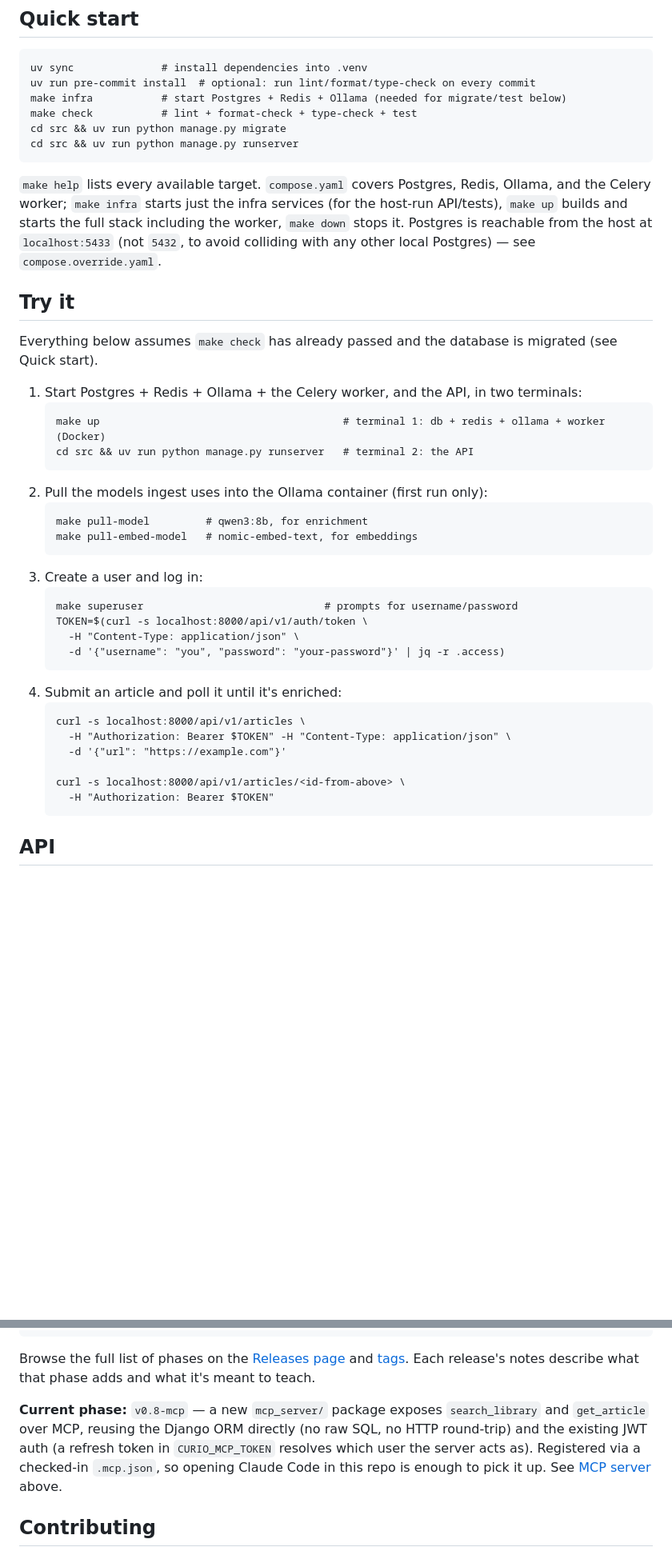
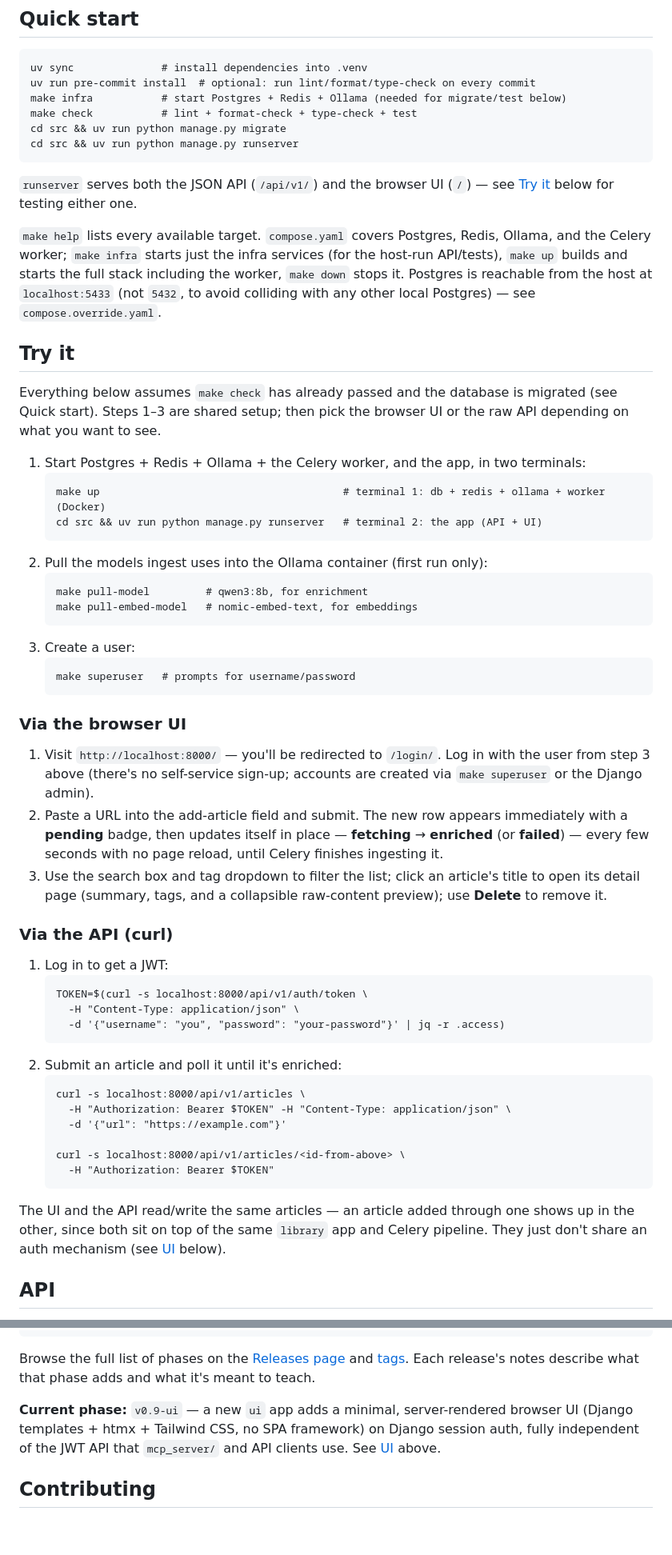
Before and after one commit to arianagh/curio, a Markdown page: README.md, 2 parts joined by grey strips. Shown at 80% size. GitHub-like rendering; blank space fills up the shorter version.

````diff
--- a/README.md
+++ b/README.md
@@ -39,6 +43,9 @@ cd src && uv run python manage.py migrate
 cd src && uv run python manage.py runserver
 ```
 
+`runserver` serves both the JSON API (`/api/v1/`) and the browser UI (`/`) —
+see [Try it](#try-it) below for testing either one.
+
 `make help` lists every available target. `compose.yaml` covers Postgres, Redis,
 Ollama, and the Celery worker; `make infra` starts just the infra services (for the
 host-run API/tests), `make up` builds and starts the full stack including the
@@ -49,26 +56,46 @@ see `compose.override.yaml`.
 ## Try it
 
 Everything below assumes `make check` has already passed and the database is
-migrated (see Quick start).
+migrated (see Quick start). Steps 1–3 are shared setup; then pick the browser
+UI or the raw API depending on what you want to see.
 
-1. Start Postgres + Redis + Ollama + the Celery worker, and the API, in two terminals:
+1. Start Postgres + Redis + Ollama + the Celery worker, and the app, in two terminals:
    ```
    make up                                       # terminal 1: db + redis + ollama + worker (Docker)
-   cd src && uv run python manage.py runserver   # terminal 2: the API
+   cd src && uv run python manage.py runserver   # terminal 2: the app (API + UI)
    ```
 2. Pull the models ingest uses into the Ollama container (first run only):
    ```
    make pull-model         # qwen3:8b, for enrichment
    make pull-embed-model   # nomic-embed-text, for embeddings
    ```
-3. Create a user and log in:
+3. Create a user:
    ```
-   make superuser                             # prompts for username/password
+   make superuser   # prompts for username/password
+   ```
+
+### Via the browser UI
+
+1. Visit `http://localhost:8000/` — you'll be redirected to `/login/`. Log in
+   with the user from step 3 above (there's no self-service sign-up; accounts
+   are created via `make superuser` or the Django admin).
+2. Paste a URL into the add-article field and submit. The new row appears
+   immediately with a **pending** badge, then updates itself in place —
+   **fetching** → **enriched** (or **failed**) — every few seconds with no
+   page reload, until Celery finishes ingesting it.
+3. Use the search box and tag dropdown to filter the list; click an
+   article's title to open its detail page (summary, tags, and a collapsible
+   raw-content preview); use **Delete** to remove it.
+
+### Via the API (curl)
+
+1. Log in to get a JWT:
+   ```
    TOKEN=$(curl -s localhost:8000/api/v1/auth/token \
      -H "Content-Type: application/json" \
      -d '{"username": "you", "password": "your-password"}' | jq -r .access)
    ```
-4. Submit an article and poll it until it's enriched:
+2. Submit an article and poll it until it's enriched:
    ```
    curl -s localhost:8000/api/v1/articles \
      -H "Authorization: Bearer $TOKEN" -H "Content-Type: application/json" \
@@ -77,6 +104,11 @@ migrated (see Quick start).
    curl -s localhost:8000/api/v1/articles/<id-from-above> \
      -H "Authorization: Bearer $TOKEN"
    ```
+
+The UI and the API read/write the same articles — an article added through
+one shows up in the other, since both sit on top of the same `library` app
+and Celery pipeline. They just don't share an auth mechanism (see
+[UI](#ui) below).
 
 ## API
 
@@ -198,12 +262,10 @@ Browse the full list of phases on the
 [tags](https://github.com/arianagh/curio/tags). Each release's notes describe what
 that phase adds and what it's meant to teach.
 
-**Current phase:** `v0.8-mcp` — a new `mcp_server/` package exposes
-`search_library` and `get_article` over MCP, reusing the Django ORM directly
-(no raw SQL, no HTTP round-trip) and the existing JWT auth (a refresh token in
-`CURIO_MCP_TOKEN` resolves which user the server acts as). Registered via a
-checked-in `.mcp.json`, so opening Claude Code in this repo is enough to pick
-it up. See [MCP server](#mcp-server) above.
+**Current phase:** `v0.9-ui` — a new `ui` app adds a minimal, server-rendered
+browser UI (Django templates + htmx + Tailwind CSS, no SPA framework) on
+Django session auth, fully independent of the JWT API that `mcp_server/` and
+API clients use. See [UI](#ui) above.
 
 ## Contributing
 
````
Also changed, not shown: other parts of README.md (+36 -0 lines), docs/adr/0007-phase-9-browser-ui.md (added, +77 -0 lines).
